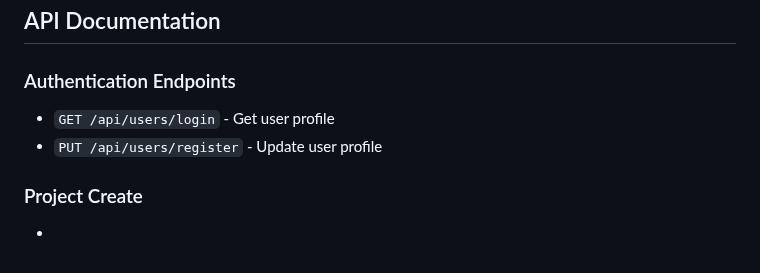
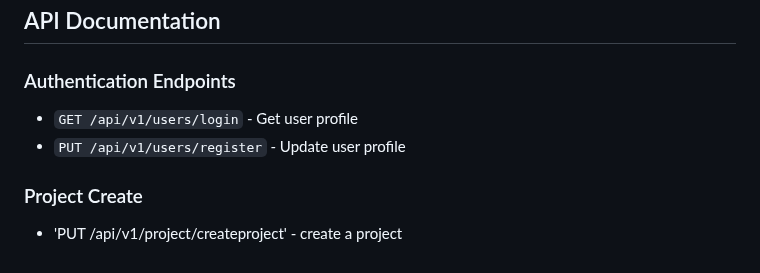
Before and after one commit to tanaynaphade/Team-One-Odoo, a Markdown page: Readme.md, the part around the change. GitHub-like rendering.

Commit message:
last commit

```diff
--- a/Readme.md
+++ b/Readme.md
@@ -182,9 +182,9 @@ export const API_BASE_URL = 'http://localhost:3000/api/v1';
 
 ### Authentication Endpoints
 
-- `GET /api/users/login` - Get user profile
-- `PUT /api/users/register` - Update user profile
+- `GET /api/v1/users/login` - Get user profile
+- `PUT /api/v1/users/register` - Update user profile
 
 
 ### Project Create
--
+- 'PUT /api/v1/project/createproject' - create a project
```
